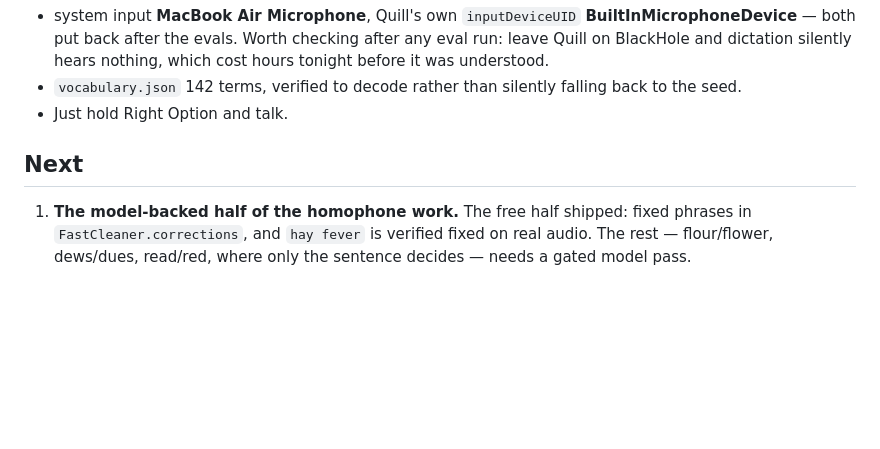
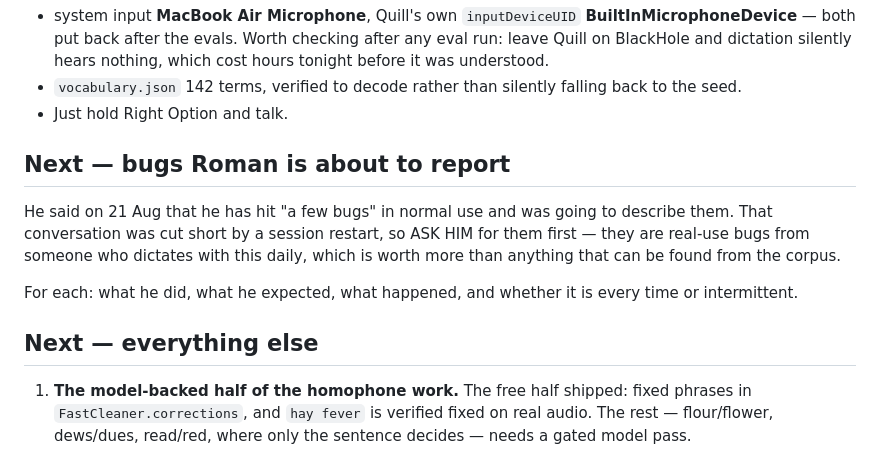
Before and after one commit to romangigliotti123-arch/quill, a Markdown page: OVERNIGHT_NOTE.md, the part around the change. Drawn GitHub-style; blank space fills up the shorter version.

Commit message:
Note the bugs Roman was about to report
He hit a few in normal use and started to describe them; the session restarted
first. Ask before doing anything else — real-use bugs from someone who dictates
with this every day beat anything the corpus can surface.

Co-Authored-By: Claude Opus 5 (1M context) <noreply@anthropic.com>
Claude-Session: https://claude.ai/code/session_01AvWBHyHokwPvzSzrvTmmrt

```diff
--- a/OVERNIGHT_NOTE.md
+++ b/OVERNIGHT_NOTE.md
@@ -99,7 +99,17 @@ Rebuilt from the latest commit and left running:
   to the seed.
 - Just hold Right Option and talk.
 
-## Next
+## Next — bugs Roman is about to report
+
+He said on 21 Aug that he has hit "a few bugs" in normal use and was going to
+describe them. That conversation was cut short by a session restart, so ASK HIM
+for them first — they are real-use bugs from someone who dictates with this
+daily, which is worth more than anything that can be found from the corpus.
+
+For each: what he did, what he expected, what happened, and whether it is every
+time or intermittent.
+
+## Next — everything else
 
 1. **The model-backed half of the homophone work.** The free half shipped: fixed
    phrases in `FastCleaner.corrections`, and `hay fever` is verified fixed on real
```
